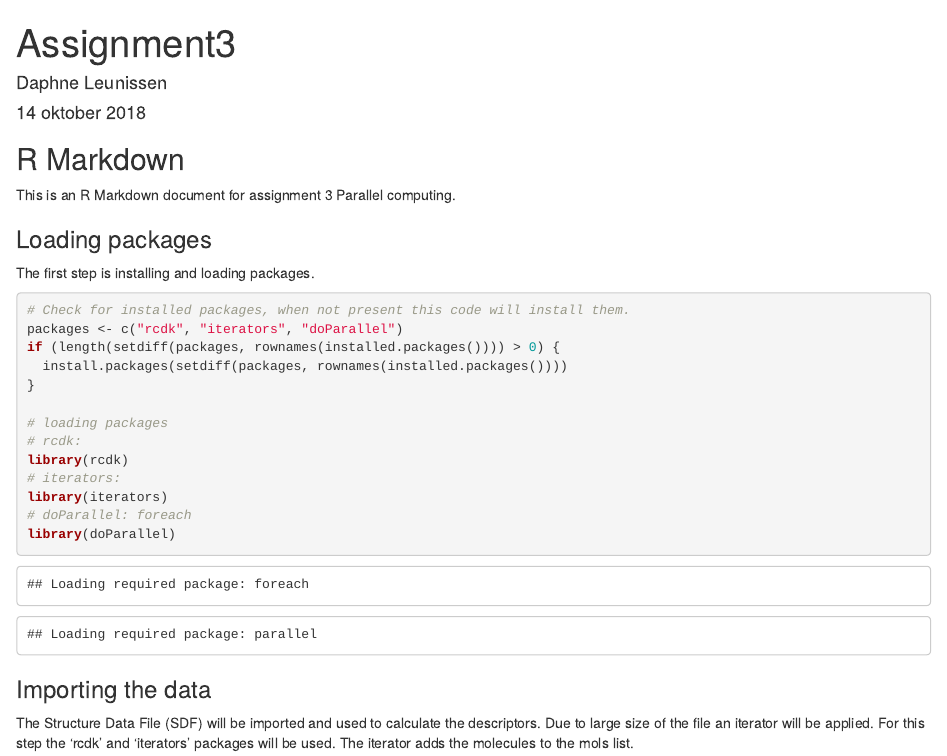
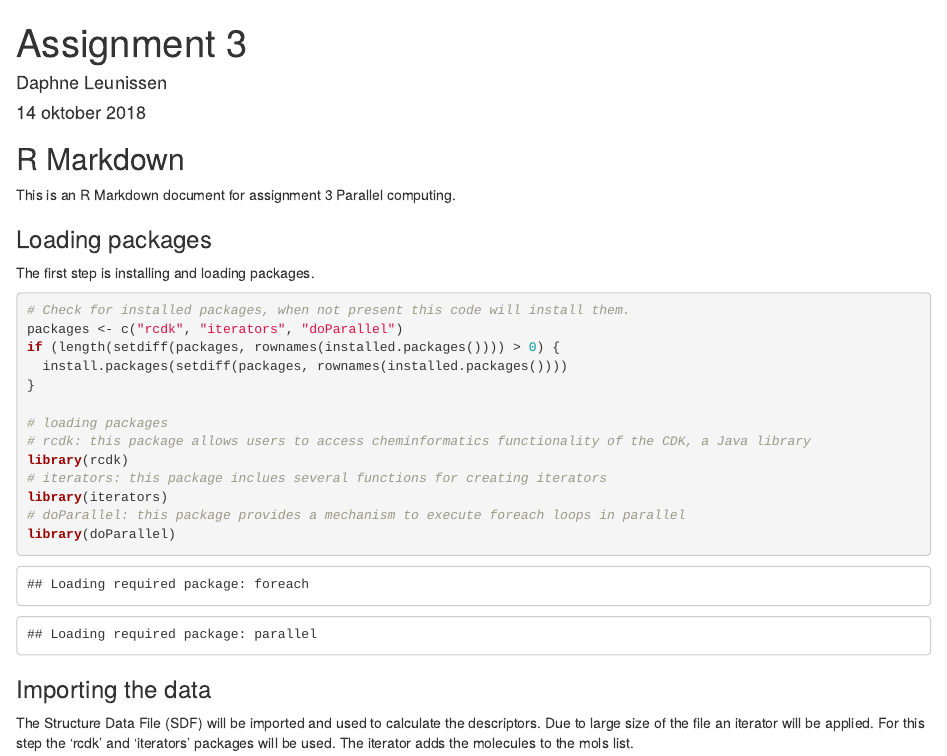
Before and after one commit to DaphneLeunissen/ScientificProgramming3, an R Markdown document (Assignment3.Rmd): the page in a window 1100 px wide, from its top. Rendered offline with R 4.5, knitr and Pandoc, with nearby package versions; some code elsewhere in the file could not run offline; common packages that the code uses without loading them are loaded.

Commit message:
Added package information (as comments)

````diff
--- a/Assignment3.Rmd
+++ b/Assignment3.Rmd
@@ -1,5 +1,5 @@
 ---
-title: "Assignment3"
+title: "Assignment 3"
 author: "Daphne Leunissen"
 date: "14 oktober 2018"
 output: html_document
@@ -19,11 +19,11 @@ if (length(setdiff(packages, rownames(installed.packages()))) > 0) {
 }
 
 # loading packages
-# rcdk:
+# rcdk: this package allows users to access cheminformatics functionality of the CDK, a Java library
 library(rcdk)
-# iterators:
+# iterators: this package inclues several functions for creating iterators
 library(iterators)
-# doParallel: foreach
+# doParallel: this package provides a mechanism to execute foreach loops in parallel
 library(doParallel)
 
 ```
````
